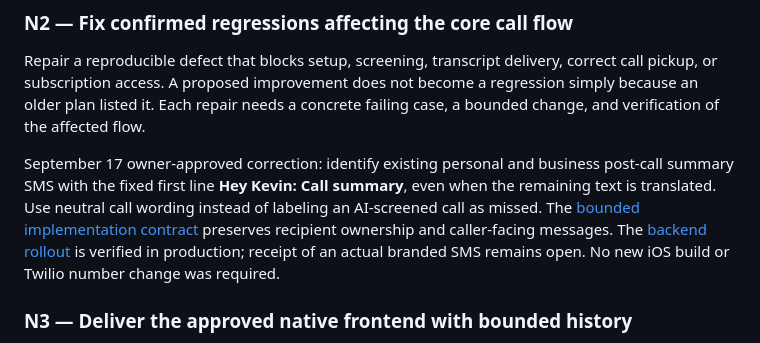
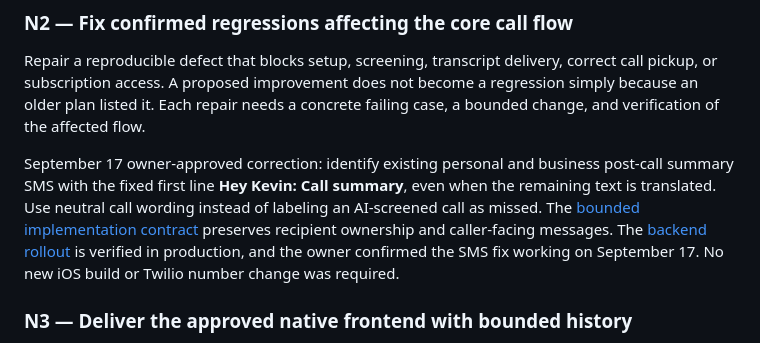
Before and after one commit to delimatsuo/heykevin, a Markdown page: kevin-prd.md, the part around the change. GitHub-like rendering.

```diff
--- a/kevin-prd.md
+++ b/kevin-prd.md
@@ -151,8 +151,8 @@ when the remaining text is translated. Use neutral call wording instead of
 labeling an AI-screened call as missed. The [bounded implementation contract](docs/superpowers/plans/2026-09-17-owner-sms-identity.md)
 preserves recipient ownership and caller-facing messages. The
 [backend rollout](docs/releases/2026-09-17-owner-sms-identity-backend.md) is verified
-in production; receipt of an actual branded SMS remains open. No new iOS build
-or Twilio number change was required.
+in production, and the owner confirmed the SMS fix working on September 17.
+No new iOS build or Twilio number change was required.
 
 ### N3 — Deliver the approved native frontend with bounded history
 
```
Also changed, not shown: docs/current-roadmap.md (+1 -1 lines), docs/releases/2026-09-17-owner-sms-identity-backend.md (+9 -5 lines).
